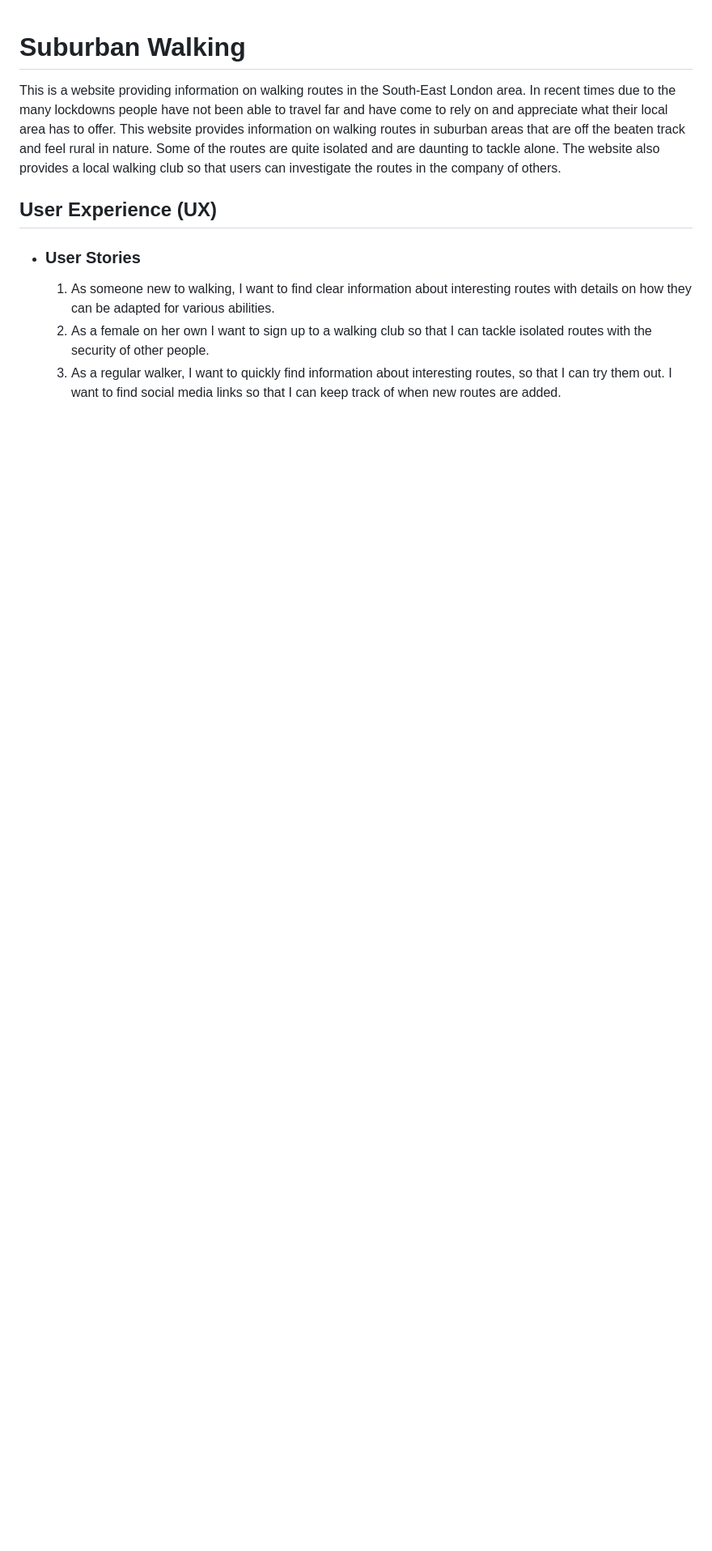
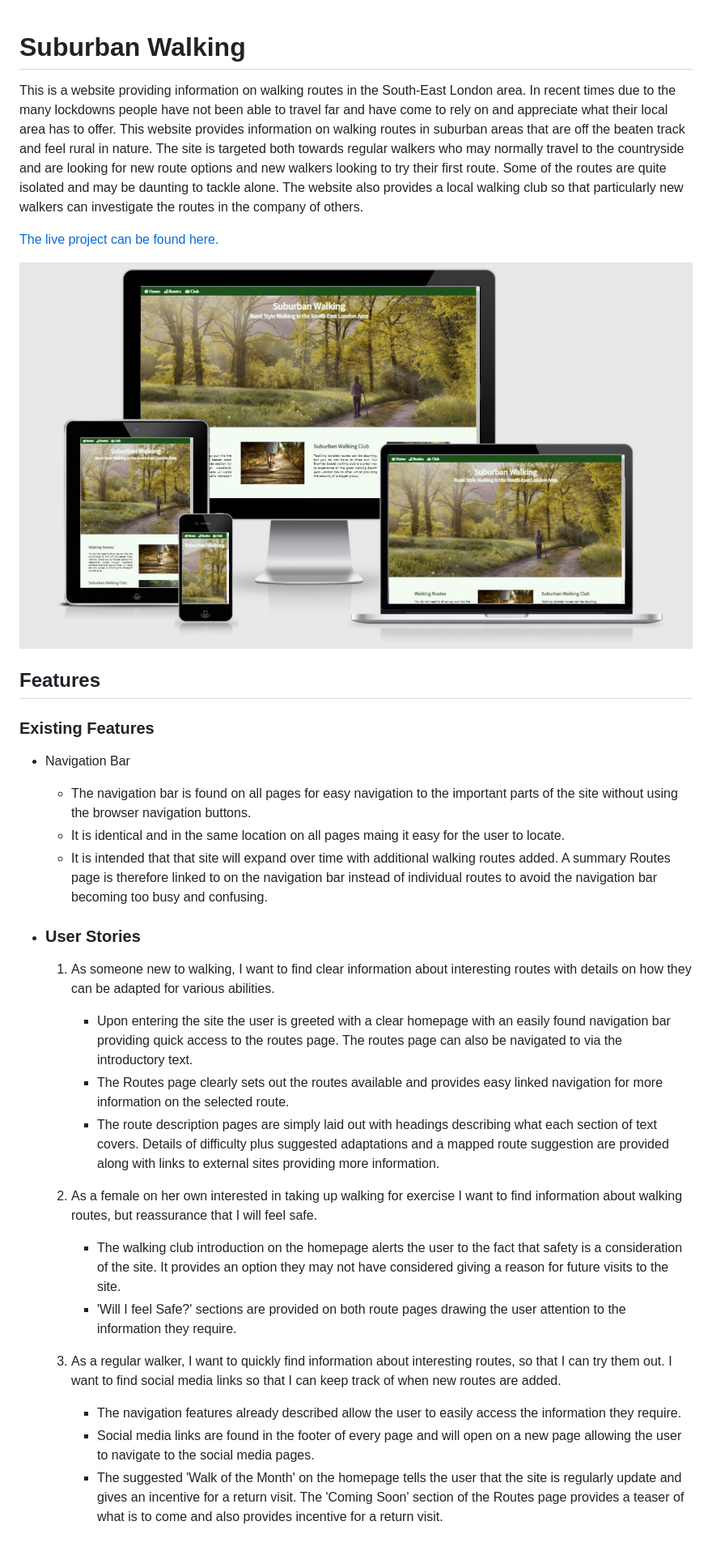
Before and after one commit to Stephanie-Ash/suburban-walking, a Markdown page: README.md, the part around the change. Shown: that part at 81% size. GitHub-like rendering; pictures changed too: screenshots/suburban-walking-responsive.jpg (added); blank space fills up the shorter version.

Commit message:
Update README.md user stories and add Navigation Bar feature description

```diff
--- a/README.md
+++ b/README.md
@@ -1,10 +1,30 @@
 # Suburban Walking
 
-This is a website providing information on walking routes in the South-East London area. In recent times due to the many lockdowns people have not been able to travel far and have come to rely on and appreciate what their local area has to offer. This website provides information on walking routes in suburban areas that are off the beaten track and feel rural in nature. Some of the routes are quite isolated and are daunting to tackle alone. The website also provides a local walking club so that users can investigate the routes in the company of others.
+This is a website providing information on walking routes in the South-East London area. In recent times due to the many lockdowns people have not been able to travel far and have come to rely on and appreciate what their local area has to offer. This website provides information on walking routes in suburban areas that are off the beaten track and feel rural in nature. The site is targeted both towards regular walkers who may normally travel to the countryside and are looking for new route options and new walkers looking to try their first route. Some of the routes are quite isolated and may be daunting to tackle alone. The website also provides a local walking club so that particularly new walkers can investigate the routes in the company of others.
 
-## User Experience (UX)
+[The live project can be found here.](https://stephanie-ash.github.io/suburban-walking/)
+
+![Responsive Site](screenshots/suburban-walking-responsive.jpg)
+
+## Features
+
+### Existing Features
+
+* Navigation Bar
+    * The navigation bar is found on all pages for easy navigation to the important parts of the site without using the browser navigation buttons.
+    * It is identical and in the same location on all pages maing it easy for the user to locate.
+    * It is intended that that site will expand over time with additional walking routes added. A summary Routes page is therefore linked to on the navigation bar instead of individual routes to avoid the navigation bar becoming too busy and confusing.
 
 * ### User Stories
   1. As someone new to walking, I want to find clear information about interesting routes with details on how they can be adapted for various abilities.
-  2. As a female on her own I want to sign up to a walking club so that I can tackle isolated routes with the security of other people.
+      * Upon entering the site the user is greeted with a clear homepage with an easily found navigation bar providing quick access to the routes page. The routes page can also be navigated to via the introductory text.
+      * The Routes page clearly sets out the routes available and provides easy linked navigation for more information on the selected route.
+      * The route description pages are simply laid out with headings describing what each section of text covers. Details of difficulty plus suggested adaptations and a mapped route suggestion are provided along with links to external sites providing more information.
+  2. As a female on her own interested in taking up walking for exercise I want to find information about walking routes, but reassurance that I will feel safe.
+      * The walking club introduction on the homepage alerts the user to the fact that safety is a consideration of the site. It provides an option they may not have considered giving a reason for future visits to the site.
+      * 'Will I feel Safe?' sections are provided on both route pages drawing the user attention to the information they require.
+
   3. As a regular walker, I want to quickly find information about interesting routes, so that I can try them out. I want to find social media links so that I can keep track of when new routes are added.
+      * The navigation features already described allow the user to easily access the information they require.
+      * Social media links are found in the footer of every page and will open on a new page allowing the user to navigate to the social media pages.
+      * The suggested 'Walk of the Month' on the homepage tells the user that the site is regularly update and gives an incentive for a return visit. The 'Coming Soon' section of the Routes page provides a teaser of what is to come and also provides incentive for a return visit.
```
